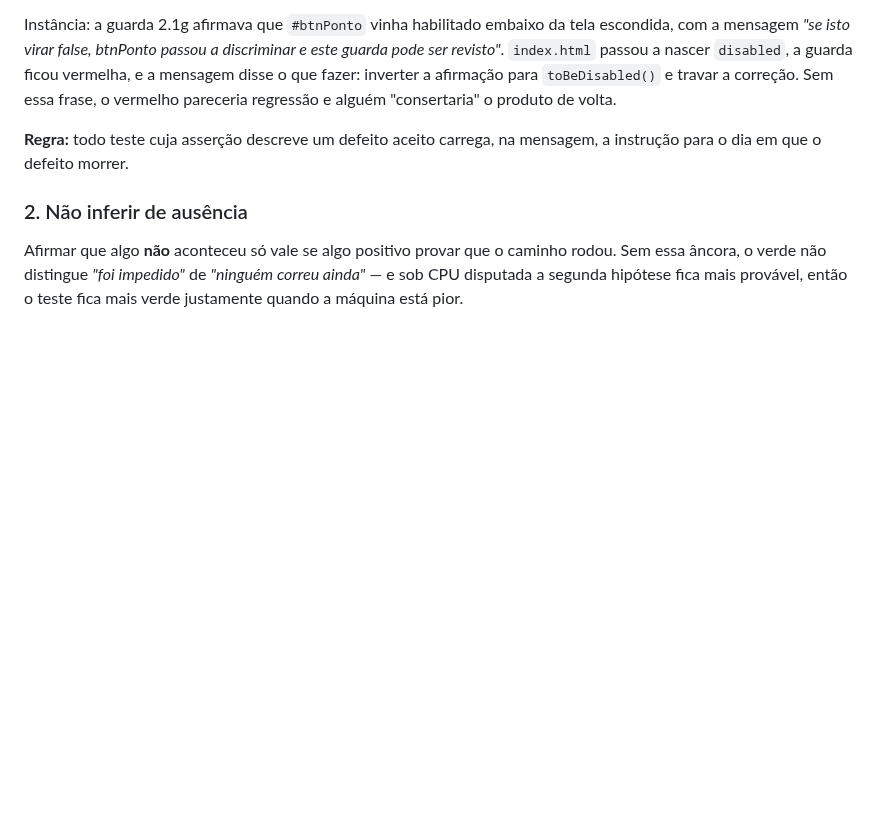
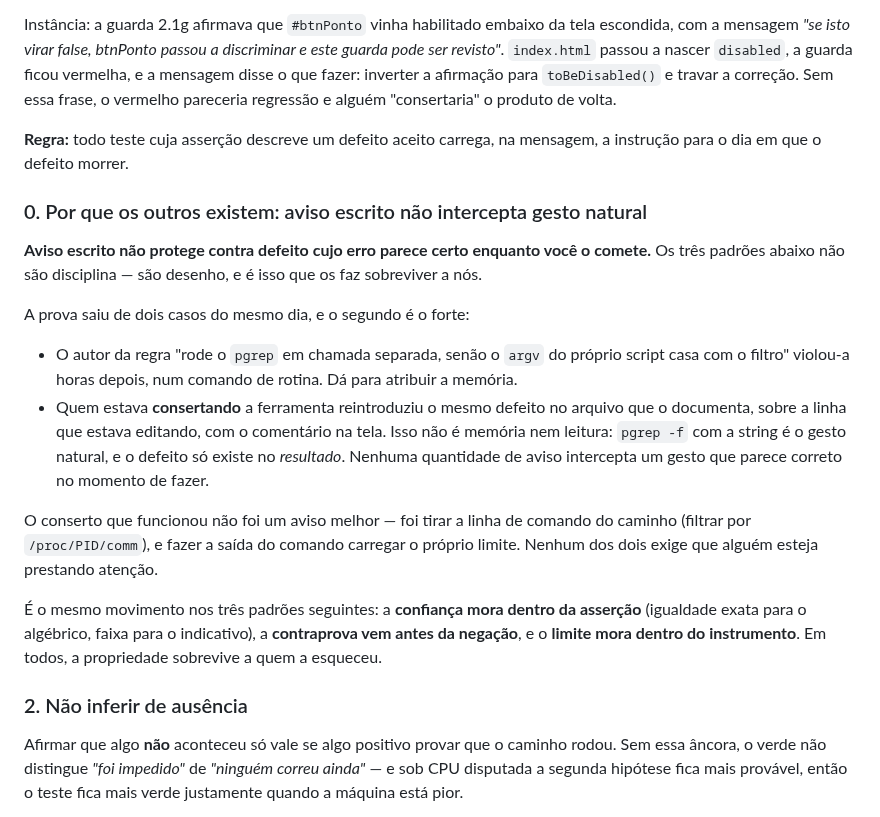
Before and after one commit to BRL4528/control_face_id, a Markdown page: docs/fase3-seguranca.md, the part around the change. Drawn GitHub-style; blank space fills up the shorter version.

Commit message:
T-AED04B: registra o principio que sustenta os outros tres
Pedido do Orquestrador. Entra como secao 0 do apendice porque e a razao pela
qual as outras existem, nao mais um item da lista.

"Aviso escrito nao protege contra defeito cujo erro parece certo enquanto voce
o comete." Com as duas evidencias do dia, e a segunda e a forte: o autor da
regra do pgrep violou-a horas depois (atribuivel a memoria), e quem CONSERTAVA
a ferramenta reintroduziu o mesmo defeito no arquivo que o documenta, sobre a
linha que editava, com o comentario na tela. Nao e memoria nem leitura -- e o
gesto ser natural e o defeito existir so no resultado.

O que funcionou nos dois casos nao foi aviso melhor: foi tirar a linha de
comando do caminho e fazer a saida carregar o proprio limite.

```diff
--- a/docs/fase3-seguranca.md
+++ b/docs/fase3-seguranca.md
@@ -898,6 +898,32 @@ regressão e alguém "consertaria" o produto de volta.
 **Regra:** todo teste cuja asserção descreve um defeito aceito carrega, na
 mensagem, a instrução para o dia em que o defeito morrer.
 
+### 0. Por que os outros existem: aviso escrito não intercepta gesto natural
+
+**Aviso escrito não protege contra defeito cujo erro parece certo enquanto você o
+comete.** Os três padrões abaixo não são disciplina — são desenho, e é isso que os
+faz sobreviver a nós.
+
+A prova saiu de dois casos do mesmo dia, e o segundo é o forte:
+
+- O autor da regra "rode o `pgrep` em chamada separada, senão o `argv` do próprio
+  script casa com o filtro" violou-a horas depois, num comando de rotina. Dá para
+  atribuir a memória.
+- Quem estava **consertando** a ferramenta reintroduziu o mesmo defeito no arquivo
+  que o documenta, sobre a linha que estava editando, com o comentário na tela.
+  Isso não é memória nem leitura: `pgrep -f` com a string é o gesto natural, e o
+  defeito só existe no *resultado*. Nenhuma quantidade de aviso intercepta um gesto
+  que parece correto no momento de fazer.
+
+O conserto que funcionou não foi um aviso melhor — foi tirar a linha de comando do
+caminho (filtrar por `/proc/PID/comm`), e fazer a saída do comando carregar o
+próprio limite. Nenhum dos dois exige que alguém esteja prestando atenção.
+
+É o mesmo movimento nos três padrões seguintes: a **confiança mora dentro da
+asserção** (igualdade exata para o algébrico, faixa para o indicativo), a
+**contraprova vem antes da negação**, e o **limite mora dentro do instrumento**.
+Em todos, a propriedade sobrevive a quem a esqueceu.
+
 ### 2. Não inferir de ausência
 
 Afirmar que algo **não** aconteceu só vale se algo positivo provar que o caminho
```
